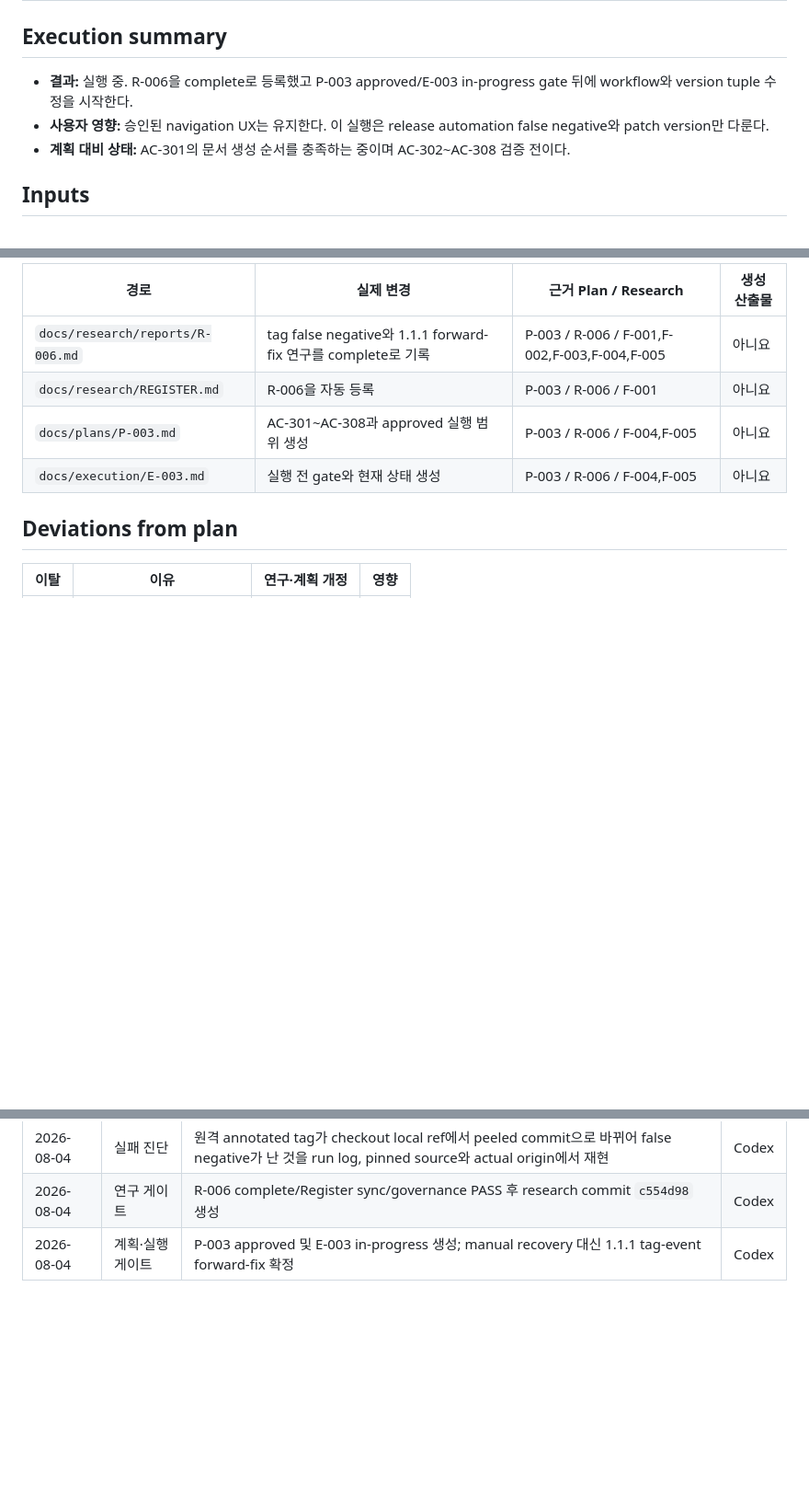
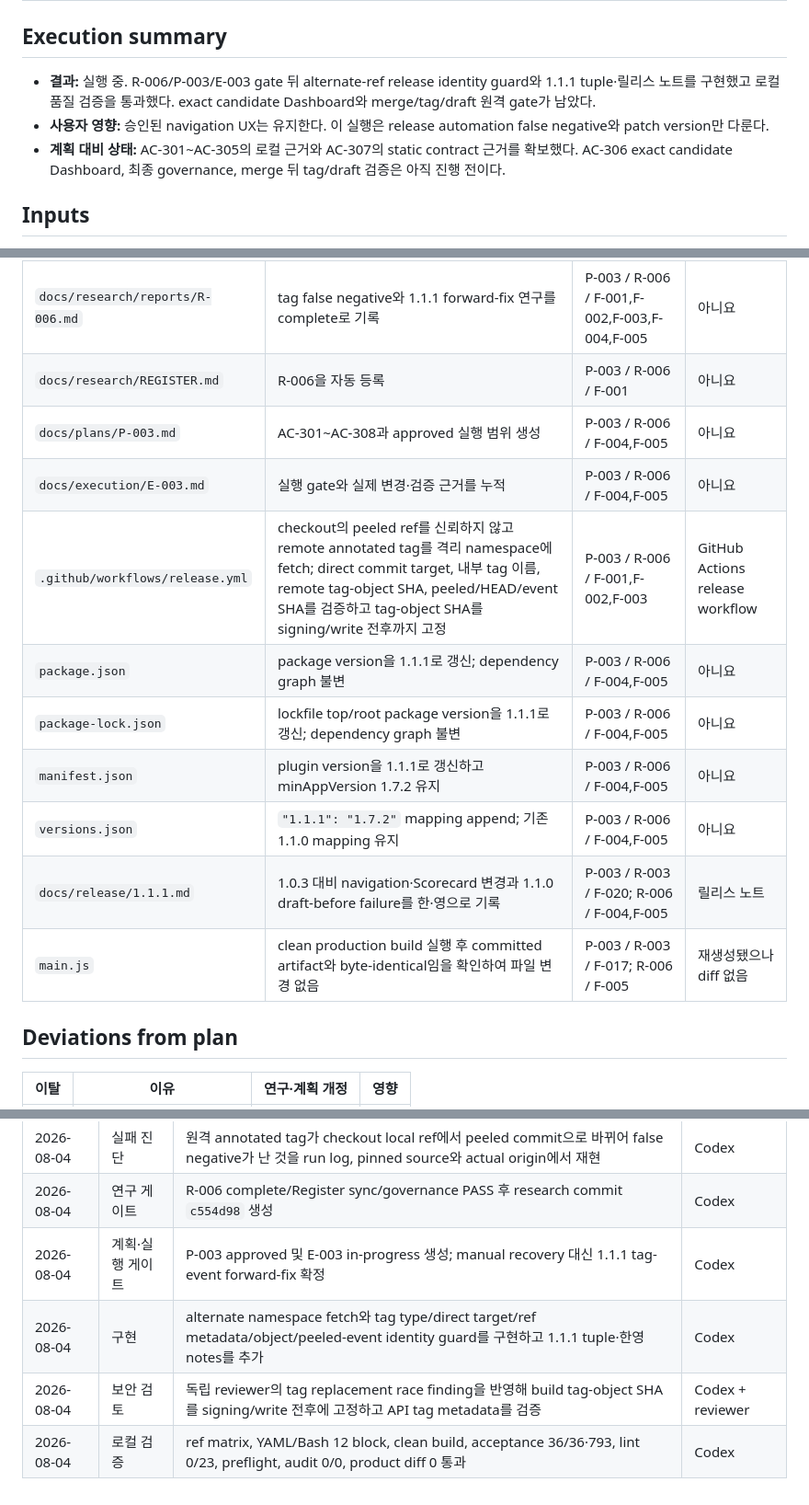
Before and after one commit to laguna821/achmage-slides-ultra, a Markdown page: docs/execution/E-003.md, 3 parts joined by grey strips. Shown at 92% size. Rendered like a GitHub page; blank space fills up the shorter version.

```diff
--- a/docs/execution/E-003.md
+++ b/docs/execution/E-003.md
@@ -15,9 +15,9 @@ research:
 
 ## Execution summary
 
-- **결과:** 실행 중. R-006을 complete로 등록했고 P-003 approved/E-003 in-progress gate 뒤에 workflow와 version tuple 수정을 시작한다.
+- **결과:** 실행 중. R-006/P-003/E-003 gate 뒤 alternate-ref release identity guard와 1.1.1 tuple·릴리스 노트를 구현했고 로컬 품질 검증을 통과했다. exact candidate Dashboard와 merge/tag/draft 원격 gate가 남았다.
 - **사용자 영향:** 승인된 navigation UX는 유지한다. 이 실행은 release automation false negative와 patch version만 다룬다.
-- **계획 대비 상태:** AC-301의 문서 생성 순서를 충족하는 중이며 AC-302~AC-308 검증 전이다.
+- **계획 대비 상태:** AC-301~AC-305의 로컬 근거와 AC-307의 static contract 근거를 확보했다. AC-306 exact candidate Dashboard, 최종 governance, merge 뒤 tag/draft 검증은 아직 진행 전이다.
 
 ## Inputs
 
@@ -33,7 +33,14 @@ research:
 | `docs/research/reports/R-006.md` | tag false negative와 1.1.1 forward-fix 연구를 complete로 기록 | P-003 / R-006 / F-001,F-002,F-003,F-004,F-005 | 아니요 |
 | `docs/research/REGISTER.md` | R-006을 자동 등록 | P-003 / R-006 / F-001 | 아니요 |
 | `docs/plans/P-003.md` | AC-301~AC-308과 approved 실행 범위 생성 | P-003 / R-006 / F-004,F-005 | 아니요 |
-| `docs/execution/E-003.md` | 실행 전 gate와 현재 상태 생성 | P-003 / R-006 / F-004,F-005 | 아니요 |
+| `docs/execution/E-003.md` | 실행 gate와 실제 변경·검증 근거를 누적 | P-003 / R-006 / F-004,F-005 | 아니요 |
+| `.github/workflows/release.yml` | checkout의 peeled ref를 신뢰하지 않고 remote annotated tag를 격리 namespace에 fetch; direct commit target, 내부 tag 이름, remote tag-object SHA, peeled/HEAD/event SHA를 검증하고 tag-object SHA를 signing/write 전후까지 고정 | P-003 / R-006 / F-001,F-002,F-003 | GitHub Actions release workflow |
+| `package.json` | package version을 1.1.1로 갱신; dependency graph 불변 | P-003 / R-006 / F-004,F-005 | 아니요 |
+| `package-lock.json` | lockfile top/root package version을 1.1.1로 갱신; dependency graph 불변 | P-003 / R-006 / F-004,F-005 | 아니요 |
+| `manifest.json` | plugin version을 1.1.1로 갱신하고 minAppVersion 1.7.2 유지 | P-003 / R-006 / F-004,F-005 | 아니요 |
+| `versions.json` | `"1.1.1": "1.7.2"` mapping append; 기존 1.1.0 mapping 유지 | P-003 / R-006 / F-004,F-005 | 아니요 |
+| `docs/release/1.1.1.md` | 1.0.3 대비 navigation·Scorecard 변경과 1.1.0 draft-before failure를 한·영으로 기록 | P-003 / R-003 / F-020; R-006 / F-004,F-005 | 릴리스 노트 |
+| `main.js` | clean production build 실행 후 committed artifact와 byte-identical임을 확인하여 파일 변경 없음 | P-003 / R-003 / F-017; R-006 / F-005 | 재생성됐으나 diff 없음 |
 
 ## Deviations from plan
 
@@ -82,3 +99,6 @@ research:
 | 2026-08-04 | 실패 진단 | 원격 annotated tag가 checkout local ref에서 peeled commit으로 바뀌어 false negative가 난 것을 run log, pinned source와 actual origin에서 재현 | Codex |
 | 2026-08-04 | 연구 게이트 | R-006 complete/Register sync/governance PASS 후 research commit `c554d98` 생성 | Codex |
 | 2026-08-04 | 계획·실행 게이트 | P-003 approved 및 E-003 in-progress 생성; manual recovery 대신 1.1.1 tag-event forward-fix 확정 | Codex |
+| 2026-08-04 | 구현 | alternate namespace fetch와 tag type/direct target/ref metadata/object/peeled-event identity guard를 구현하고 1.1.1 tuple·한영 notes를 추가 | Codex |
+| 2026-08-04 | 보안 검토 | 독립 reviewer의 tag replacement race finding을 반영해 build tag-object SHA를 signing/write 전후에 고정하고 API tag metadata를 검증 | Codex + reviewer |
+| 2026-08-04 | 로컬 검증 | ref matrix, YAML/Bash 12 block, clean build, acceptance 36/36·793, lint 0/23, preflight, audit 0/0, product diff 0 통과 | Codex |
```
Also changed, not shown: other parts of docs/execution/E-003.md (+18 -8 lines).
